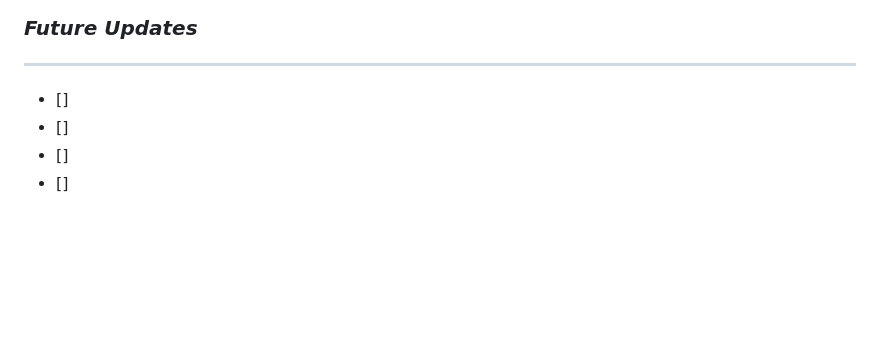
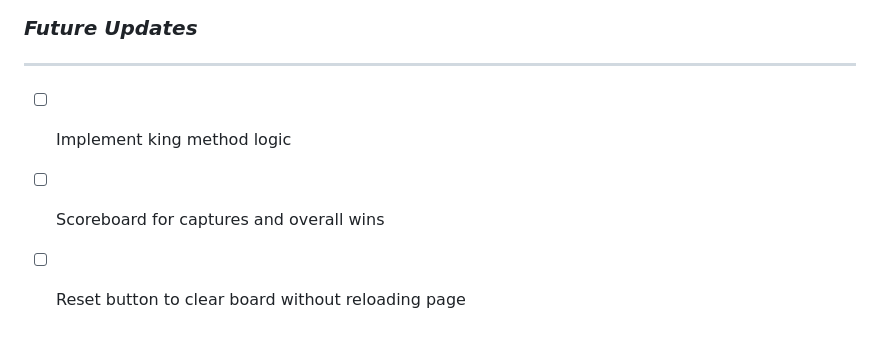
Before and after one commit to JBenKaplan/Checkers, a Markdown page: README.md, the part around the change. Drawn GitHub-style; blank space fills up the shorter version.

Commit message:
Cleaned up code, updated readme with future updates

```diff
--- a/README.md
+++ b/README.md
@@ -49,7 +49,6 @@ Two players take turns moving their pieces diagonally a square at a time. Jumpin
 
 ---
 
-- []
-- []
-- []
-- []
+- [ ] Implement king method logic
+- [ ] Scoreboard for captures and overall wins
+- [ ] Reset button to clear board without reloading page
```
Also changed, not shown: checkers.gif (deleted), rules_background.jpeg (added), 7 other files.
